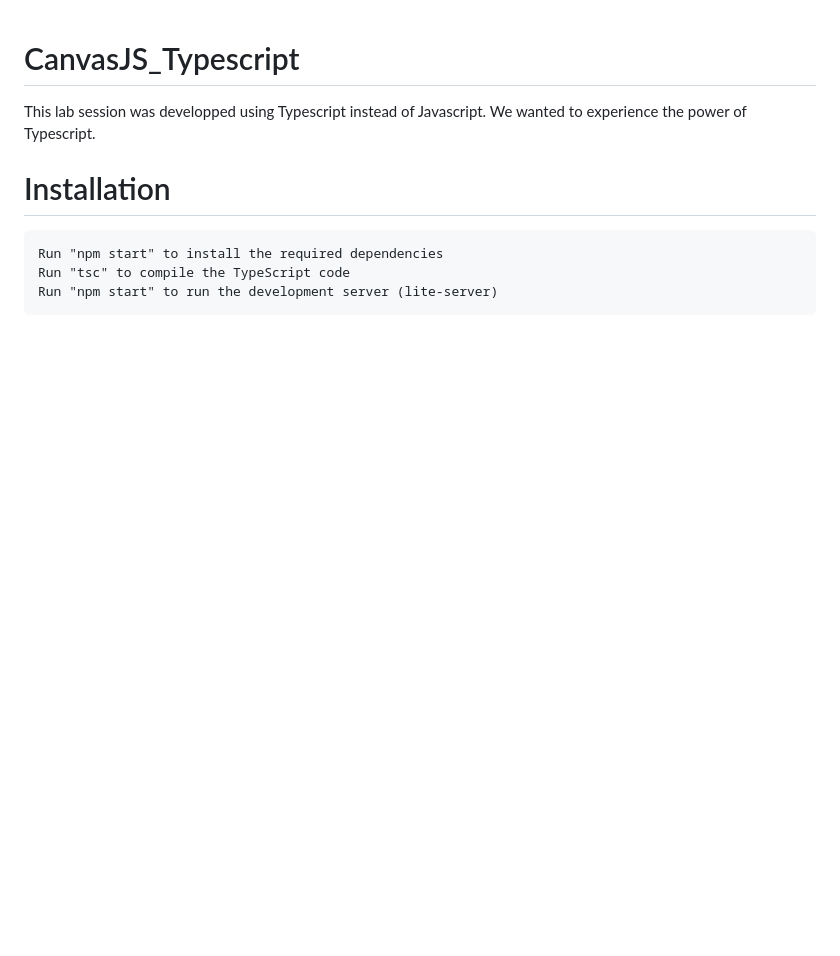
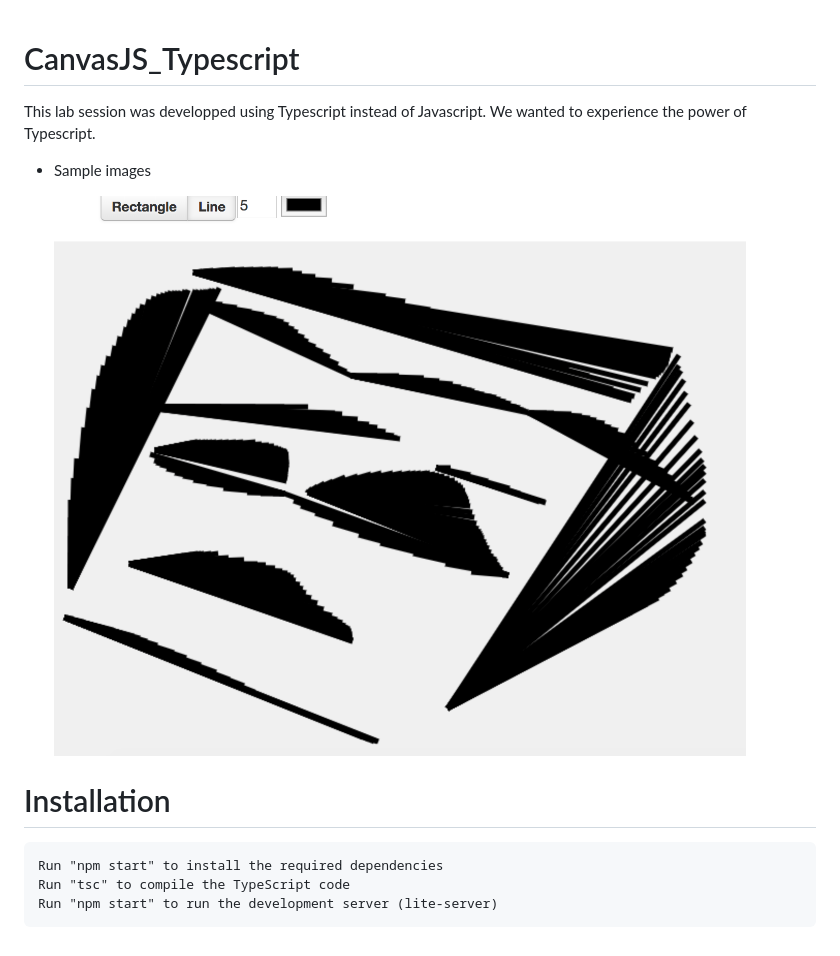
Before and after one commit to M1MIAGTeamPallaMu/CanvasJS_Typescript, a Markdown page: README.md, the part around the change. GitHub-like rendering; pictures changed too: gramgram.png (added); blank space fills up the shorter version.

```diff
--- a/README.md
+++ b/README.md
@@ -1,6 +1,11 @@
 # CanvasJS_Typescript
+
 This lab session was developped using Typescript instead of Javascript.
 We wanted to experience the power of Typescript.
+
+*   Sample images
+
+    ![gramgram](/gramgram.png)
 
 # Installation
 
```
